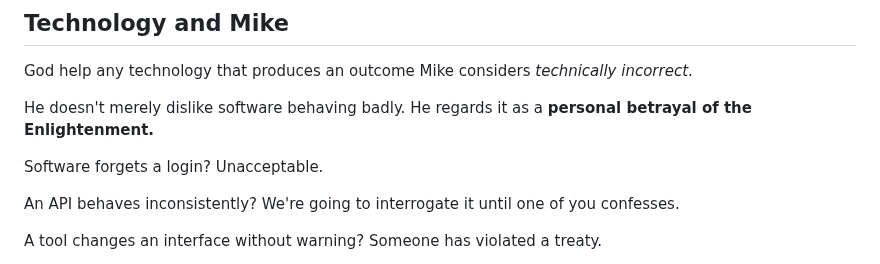
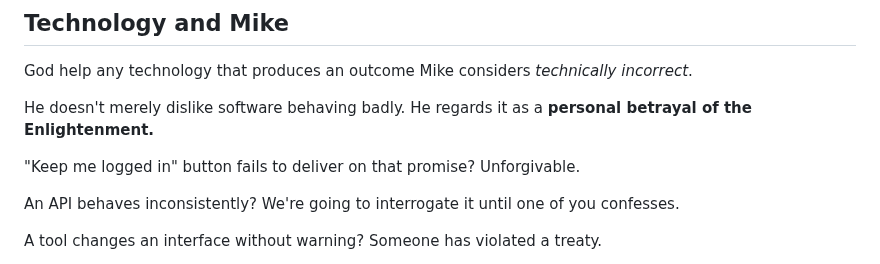
Before and after one commit to mikesimone/mikesimone, a Markdown page: README.md, the part around the change. Rendered like a GitHub page.

```diff
--- a/README.md
+++ b/README.md
@@ -87,7 +87,7 @@ God help any technology that produces an outcome Mike considers *technically inc
 
 He doesn't merely dislike software behaving badly. He regards it as a **personal betrayal of the Enlightenment.**
 
-Software forgets a login? Unacceptable.
+"Keep me logged in" button fails to deliver on that promise? Unforgivable.
 
 An API behaves inconsistently? We're going to interrogate it until one of you confesses.
 
```
